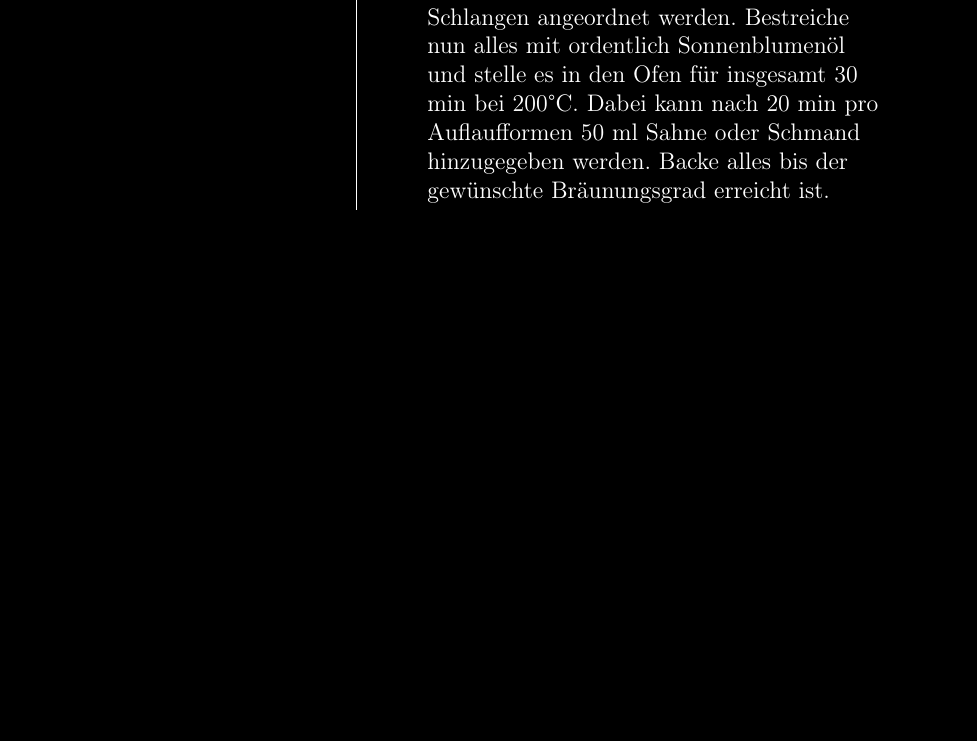
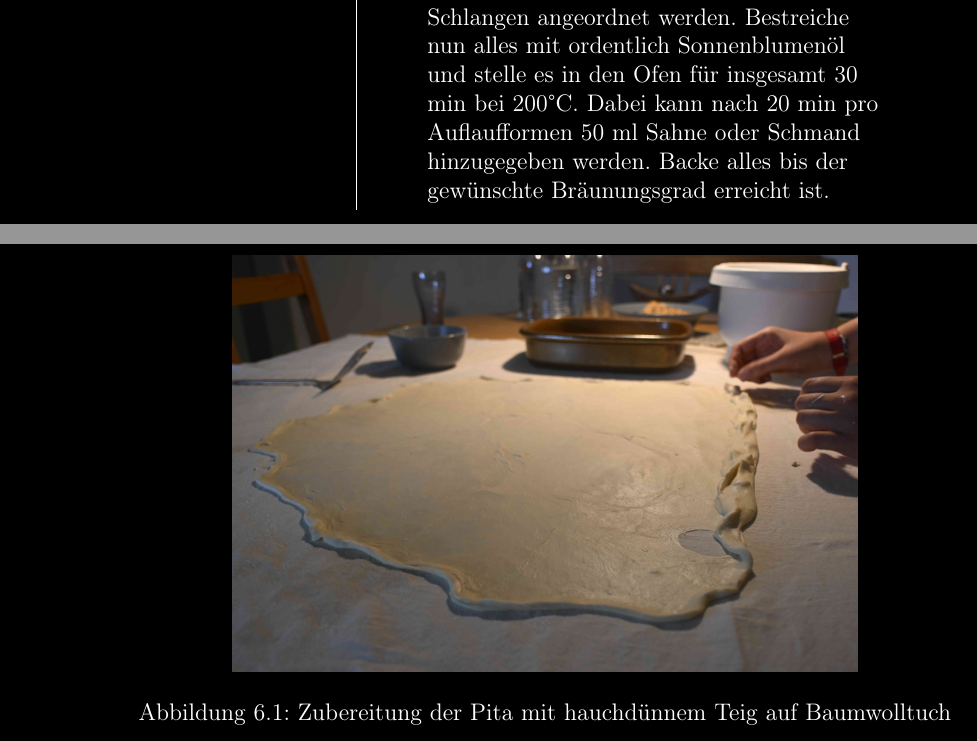
Before and after one commit to ArvitZ/AZ-Rezeptsammlung, a LaTeX book (LaTeX-Dateien/AZ-Rezeptbuch.tex): part of page 51 of 103 before the commit and two parts of pages 51 and 52 of 103 after it, the two joined at a grey line, cut so that both start at the same text, the shorter picture padded with empty space. Compiled offline with pdfLaTeX.

Commit message:
update pitas

```diff
--- a/LaTeX-Dateien/AZ-Rezeptbuch.tex
+++ b/LaTeX-Dateien/AZ-Rezeptbuch.tex
@@ -1188,6 +1188,13 @@
 												\item In die eingeölten Auflaufformen können die Pita-Rollen nun in Schnecken oder Schlangen angeordnet werden. Bestreiche nun alles mit ordentlich Sonnenblumenöl und stelle es in den Ofen für insgesamt 30 min bei 200°C. Dabei kann nach 20 min pro Auflaufformen 50 ml Sahne oder Schmand hinzugegeben werden. Backe alles bis der gewünschte Bräunungsgrad erreicht ist.
 											\end{enumerate}	\\
 			\end{tabularx}
+
+			\begin{figure}[h]
+				\centering
+				\includegraphics[width = 0.7\textwidth]{media/pita_zubereitung.jpg}
+				\caption{Zubereitung der Pita mit hauchdünnem Teig auf Baumwolltuch}
+			\end{figure}
+
 			\newpage
 
 
```
Also changed, not shown: 5 other files.
